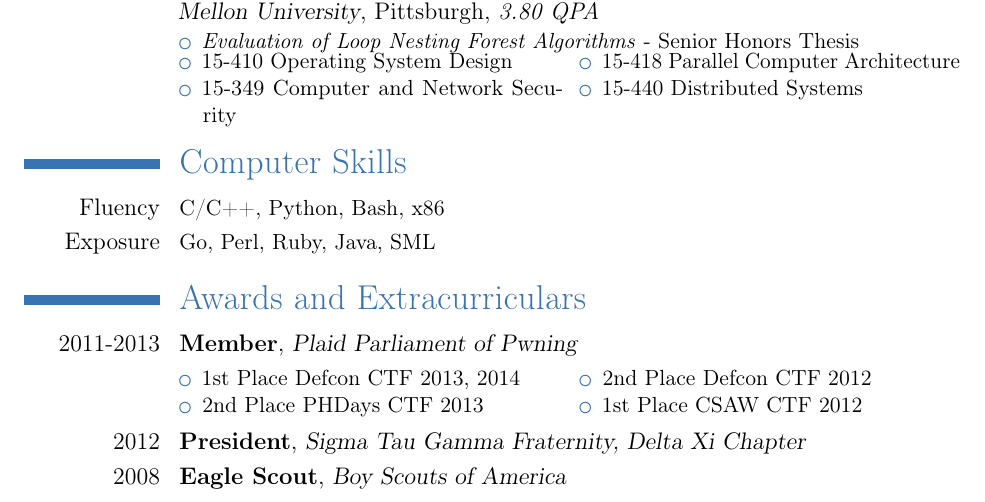
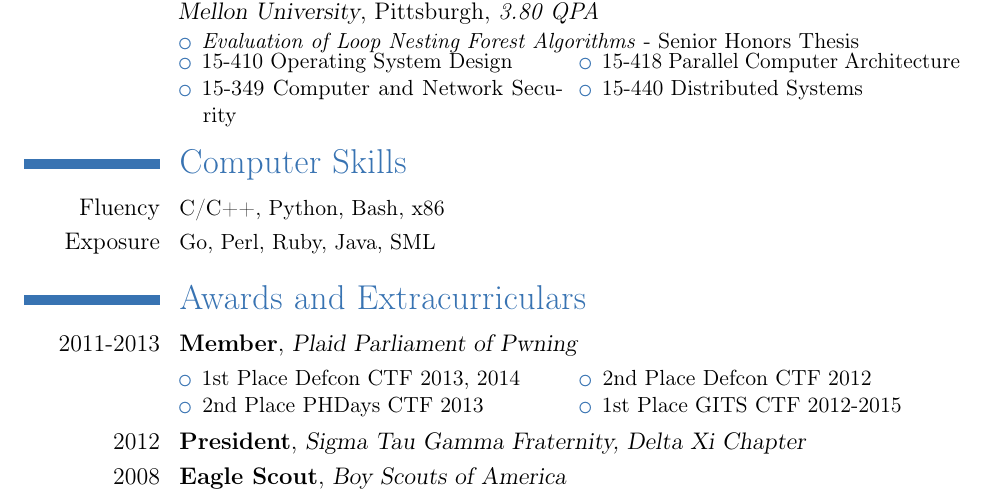
Before and after one commit to awreece/resume, a LaTeX CV (resume.tex): part of the page, cut so that both start at the same text. Compiled offline with pdfLaTeX.

Commit message:
csaw -> gits

```diff
--- a/resume.tex
+++ b/resume.tex
@@ -136,7 +136,7 @@ University}{Pittsburgh}{\textit{3.80 QPA}}{
 \item 1st Place Defcon CTF 2013, 2014
 \item 2nd Place PHDays CTF 2013
 \item 2nd Place Defcon CTF 2012
-\item 1st Place CSAW CTF 2012
+\item 1st Place GITS CTF 2012-2015
 \end{itemize}
 \end{multicols}
 }
```
